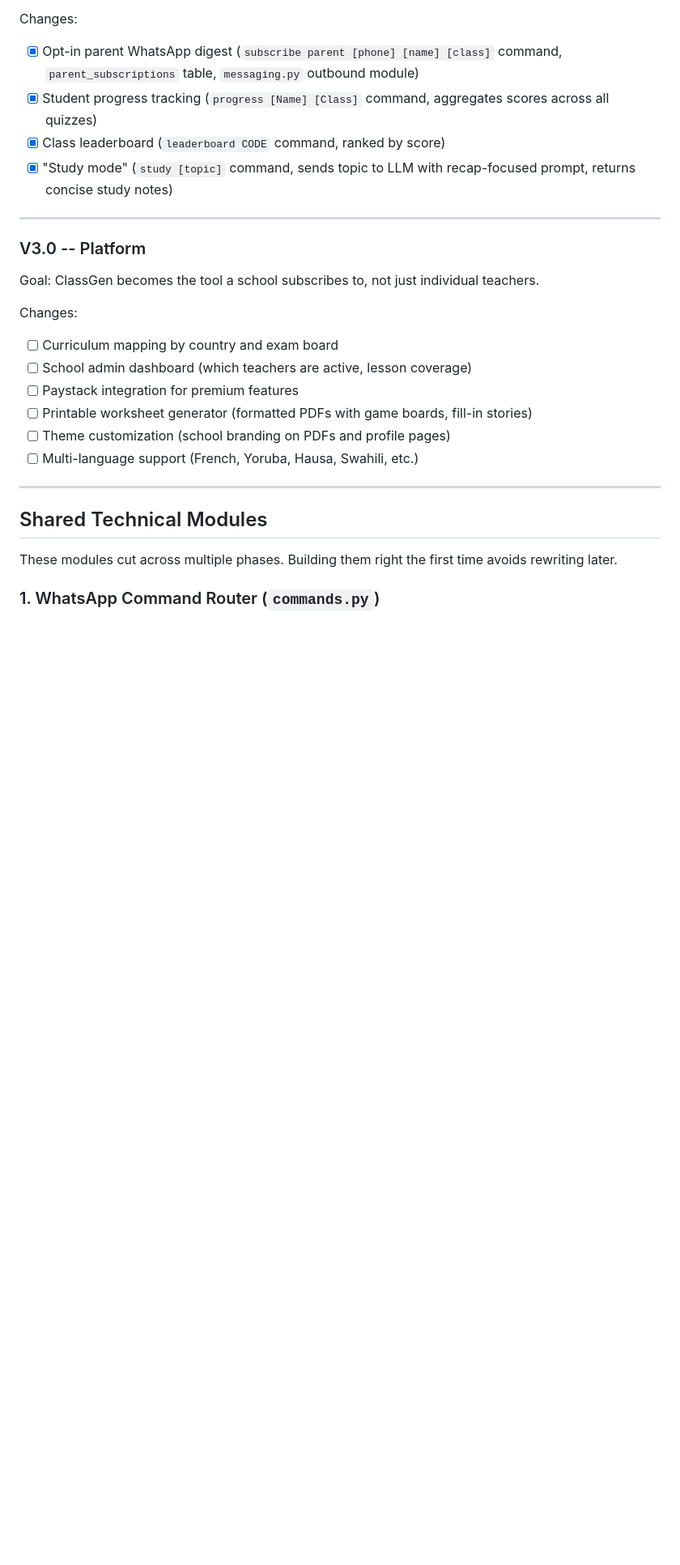
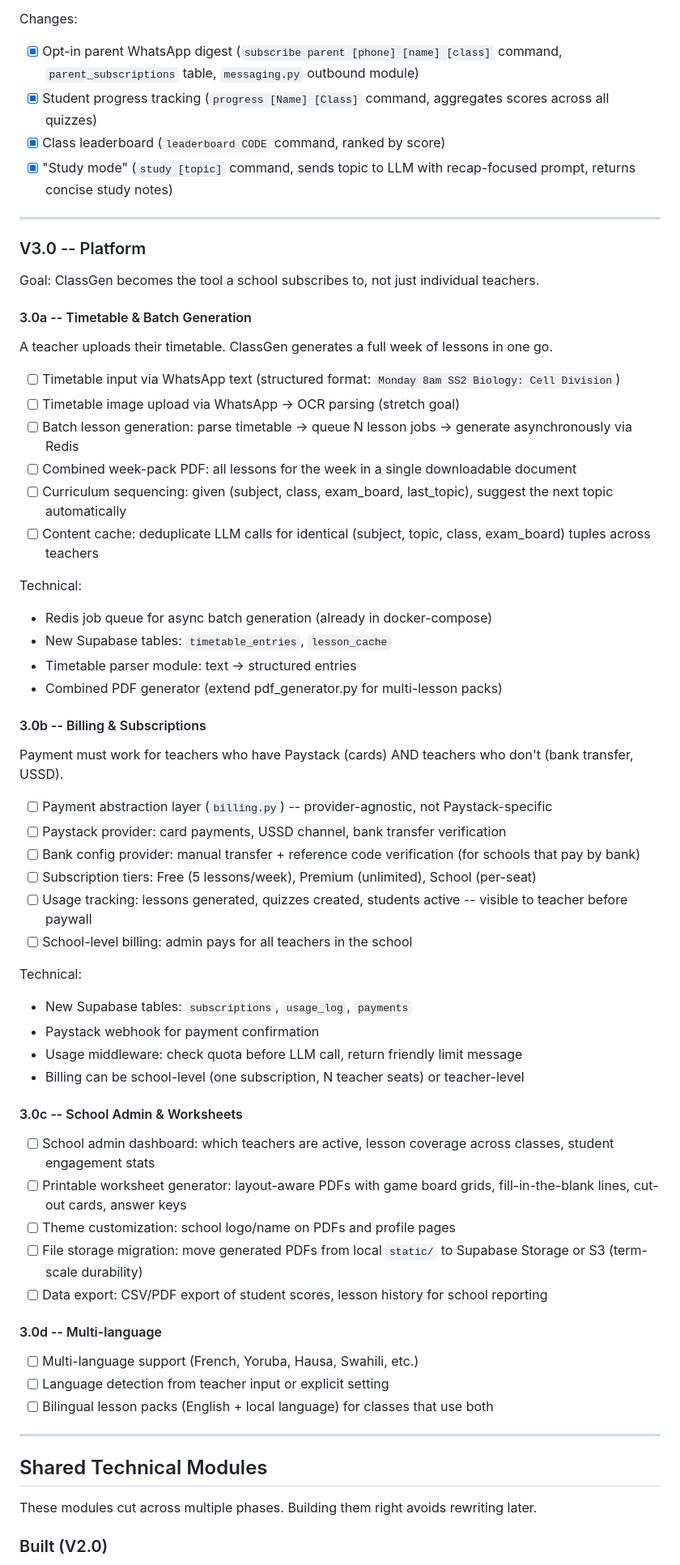
Before and after one commit to kulemantu/ns.classgen, a Markdown page: docs/ROADMAP.md, the part around one of its changes. Shown at 81% size. GitHub-like rendering; blank space fills up the shorter version.

```diff
--- a/docs/ROADMAP.md
+++ b/docs/ROADMAP.md
@@ -300,19 +300,59 @@ Changes:
 
 Goal: ClassGen becomes the tool a school subscribes to, not just individual teachers.
 
-Changes:
-- [ ] Curriculum mapping by country and exam board
-- [ ] School admin dashboard (which teachers are active, lesson coverage)
-- [ ] Paystack integration for premium features
-- [ ] Printable worksheet generator (formatted PDFs with game boards, fill-in stories)
-- [ ] Theme customization (school branding on PDFs and profile pages)
+#### 3.0a -- Timetable & Batch Generation
+
+A teacher uploads their timetable. ClassGen generates a full week of lessons in one go.
+
+- [ ] Timetable input via WhatsApp text (structured format: `Monday 8am SS2 Biology: Cell Division`)
+- [ ] Timetable image upload via WhatsApp → OCR parsing (stretch goal)
+- [ ] Batch lesson generation: parse timetable → queue N lesson jobs → generate asynchronously via Redis
+- [ ] Combined week-pack PDF: all lessons for the week in a single downloadable document
+- [ ] Curriculum sequencing: given (subject, class, exam_board, last_topic), suggest the next topic automatically
+- [ ] Content cache: deduplicate LLM calls for identical (subject, topic, class, exam_board) tuples across teachers
+
+Technical:
+- Redis job queue for async batch generation (already in docker-compose)
+- New Supabase tables: `timetable_entries`, `lesson_cache`
+- Timetable parser module: text → structured entries
+- Combined PDF generator (extend pdf_generator.py for multi-lesson packs)
+
+#### 3.0b -- Billing & Subscriptions
+
+Payment must work for teachers who have Paystack (cards) AND teachers who don't (bank transfer, USSD).
+
+- [ ] Payment abstraction layer (`billing.py`) -- provider-agnostic, not Paystack-specific
+- [ ] Paystack provider: card payments, USSD channel, bank transfer verification
+- [ ] Bank config provider: manual transfer + reference code verification (for schools that pay by bank)
+- [ ] Subscription tiers: Free (5 lessons/week), Premium (unlimited), School (per-seat)
+- [ ] Usage tracking: lessons generated, quizzes created, students active -- visible to teacher before paywall
+- [ ] School-level billing: admin pays for all teachers in the school
+
+Technical:
+- New Supabase tables: `subscriptions`, `usage_log`, `payments`
+- Paystack webhook for payment confirmation
+- Usage middleware: check quota before LLM call, return friendly limit message
+- Billing can be school-level (one subscription, N teacher seats) or teacher-level
+
+#### 3.0c -- School Admin & Worksheets
+
+- [ ] School admin dashboard: which teachers are active, lesson coverage across classes, student engagement stats
+- [ ] Printable worksheet generator: layout-aware PDFs with game board grids, fill-in-the-blank lines, cut-out cards, answer keys
+- [ ] Theme customization: school logo/name on PDFs and profile pages
+- [ ] File storage migration: move generated PDFs from local `static/` to Supabase Storage or S3 (term-scale durability)
+- [ ] Data export: CSV/PDF export of student scores, lesson history for school reporting
+
+#### 3.0d -- Multi-language
+
 - [ ] Multi-language support (French, Yoruba, Hausa, Swahili, etc.)
+- [ ] Language detection from teacher input or explicit setting
+- [ ] Bilingual lesson packs (English + local language) for classes that use both
 
 ---
 
 ## Shared Technical Modules
 
-These modules cut across multiple phases. Building them right the first time avoids rewriting later.
+These modules cut across multiple phases. Building them right avoids rewriting later.
 
-### 1. WhatsApp Command Router (`commands.py`)
+### Built (V2.0)
 
```
Also changed, not shown: other parts of docs/ROADMAP.md (+16 -64 lines).
